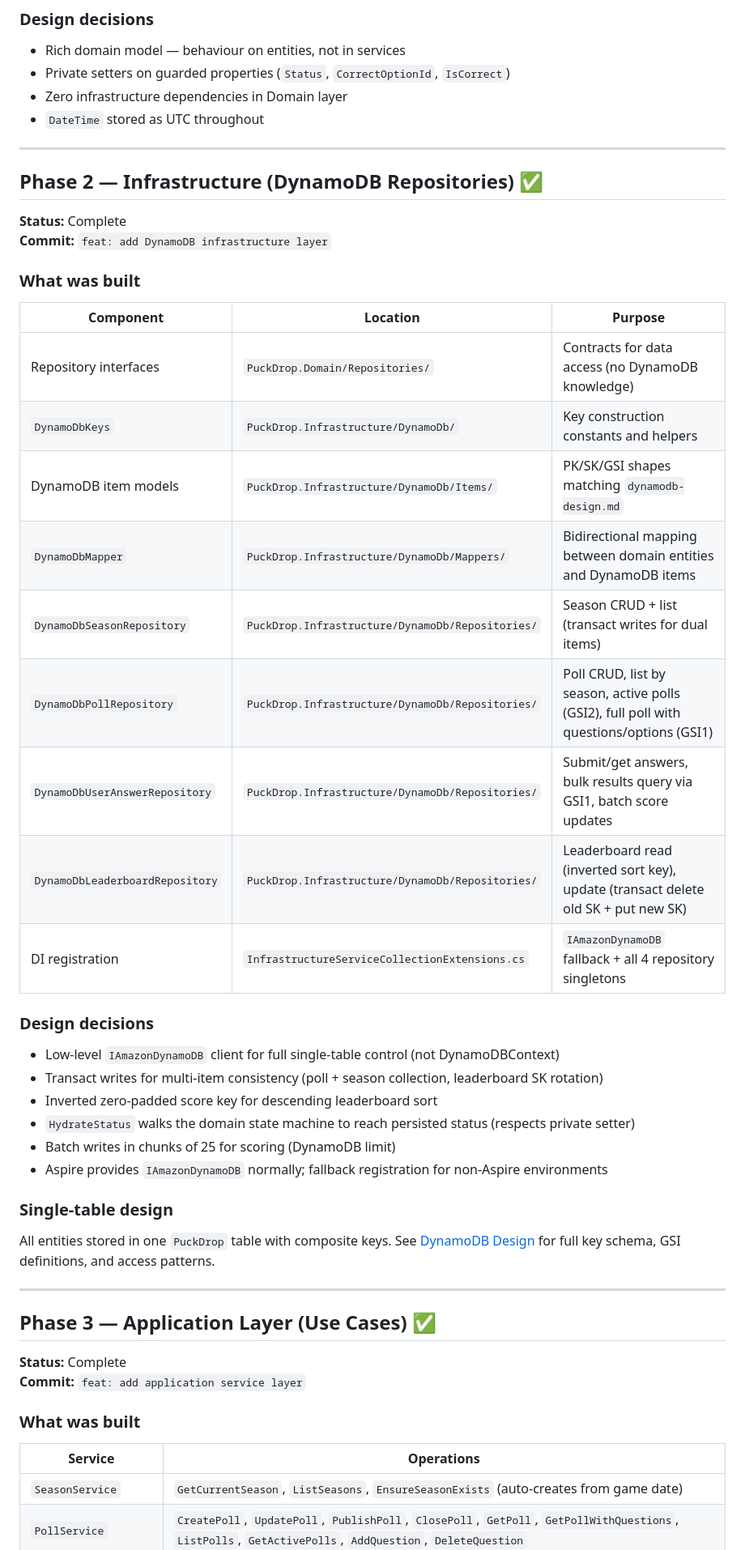
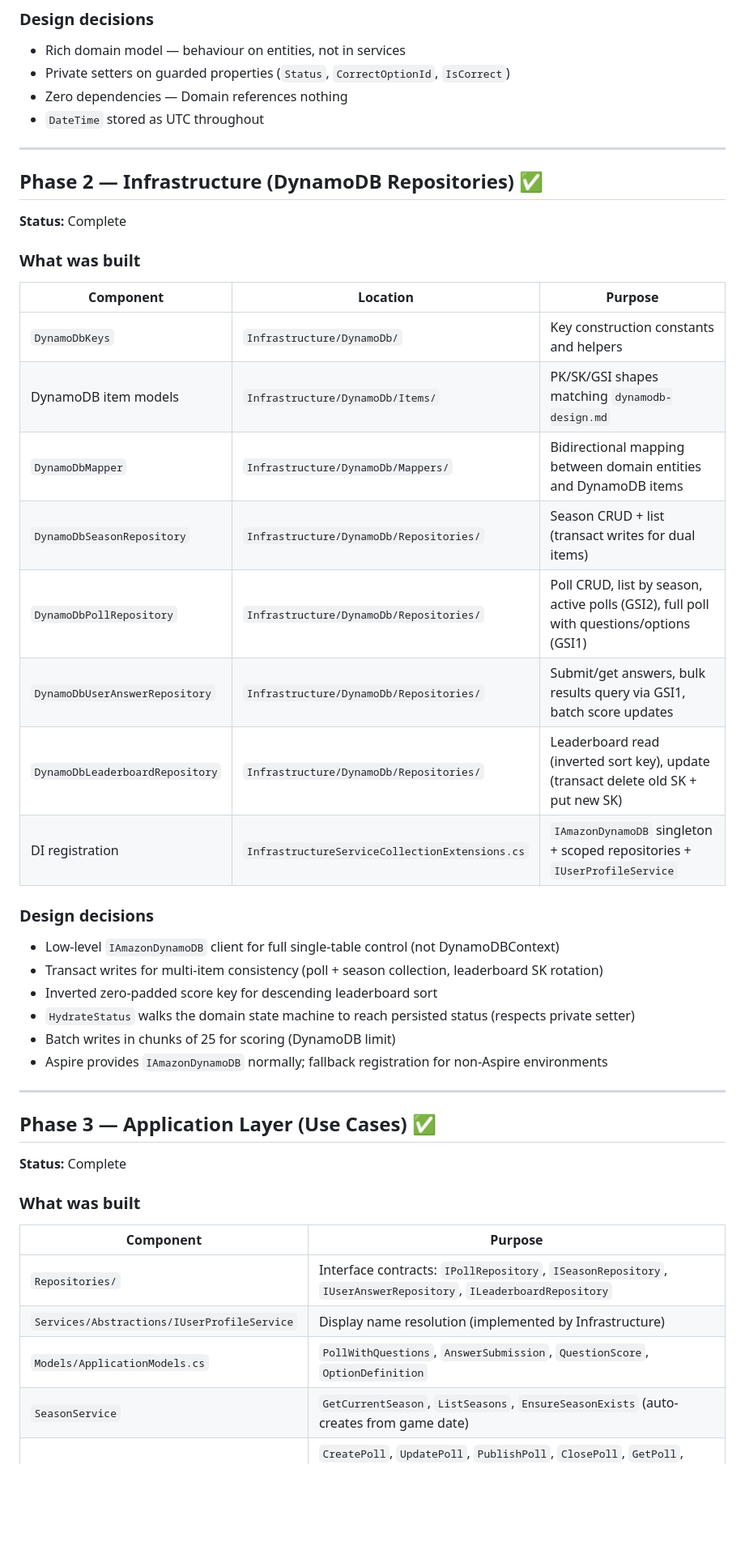
Before and after one commit to ndoherty48/PuckDrop, a Markdown page: docs/implementation-plan.md, the part around one of its changes. Shown at 81% size. GitHub-like rendering; blank space fills up the shorter version.

```diff
--- a/docs/implementation-plan.md
+++ b/docs/implementation-plan.md
@@ -27,7 +52,7 @@ PuckDrop is built incrementally, bottom-up. Each phase produces a working, build
 
 - Rich domain model — behaviour on entities, not in services
 - Private setters on guarded properties (`Status`, `CorrectOptionId`, `IsCorrect`)
-- Zero infrastructure dependencies in Domain layer
+- Zero dependencies — Domain references nothing
 - `DateTime` stored as UTC throughout
 
 ---
@@ -35,21 +60,19 @@ PuckDrop is built incrementally, bottom-up. Each phase produces a working, build
 ## Phase 2 — Infrastructure (DynamoDB Repositories) ✅
 
 **Status:** Complete
-**Commit:** `feat: add DynamoDB infrastructure layer`
 
 ### What was built
 
 | Component | Location | Purpose |
 |-----------|----------|---------|
-| Repository interfaces | `PuckDrop.Domain/Repositories/` | Contracts for data access (no DynamoDB knowledge) |
-| `DynamoDbKeys` | `PuckDrop.Infrastructure/DynamoDb/` | Key construction constants and helpers |
-| DynamoDB item models | `PuckDrop.Infrastructure/DynamoDb/Items/` | PK/SK/GSI shapes matching `dynamodb-design.md` |
-| `DynamoDbMapper` | `PuckDrop.Infrastructure/DynamoDb/Mappers/` | Bidirectional mapping between domain entities and DynamoDB items |
-| `DynamoDbSeasonRepository` | `PuckDrop.Infrastructure/DynamoDb/Repositories/` | Season CRUD + list (transact writes for dual items) |
-| `DynamoDbPollRepository` | `PuckDrop.Infrastructure/DynamoDb/Repositories/` | Poll CRUD, list by season, active polls (GSI2), full poll with questions/options (GSI1) |
-| `DynamoDbUserAnswerRepository` | `PuckDrop.Infrastructure/DynamoDb/Repositories/` | Submit/get answers, bulk results query via GSI1, batch score updates |
-| `DynamoDbLeaderboardRepository` | `PuckDrop.Infrastructure/DynamoDb/Repositories/` | Leaderboard read (inverted sort key), update (transact delete old SK + put new SK) |
-| DI registration | `InfrastructureServiceCollectionExtensions.cs` | `IAmazonDynamoDB` fallback + all 4 repository singletons |
+| `DynamoDbKeys` | `Infrastructure/DynamoDb/` | Key construction constants and helpers |
+| DynamoDB item models | `Infrastructure/DynamoDb/Items/` | PK/SK/GSI shapes matching `dynamodb-design.md` |
+| `DynamoDbMapper` | `Infrastructure/DynamoDb/Mappers/` | Bidirectional mapping between domain entities and DynamoDB items |
+| `DynamoDbSeasonRepository` | `Infrastructure/DynamoDb/Repositories/` | Season CRUD + list (transact writes for dual items) |
+| `DynamoDbPollRepository` | `Infrastructure/DynamoDb/Repositories/` | Poll CRUD, list by season, active polls (GSI2), full poll with questions/options (GSI1) |
+| `DynamoDbUserAnswerRepository` | `Infrastructure/DynamoDb/Repositories/` | Submit/get answers, bulk results query via GSI1, batch score updates |
+| `DynamoDbLeaderboardRepository` | `Infrastructure/DynamoDb/Repositories/` | Leaderboard read (inverted sort key), update (transact delete old SK + put new SK) |
+| DI registration | `InfrastructureServiceCollectionExtensions.cs` | `IAmazonDynamoDB` singleton + scoped repositories + `IUserProfileService` |
 
 ### Design decisions
 
@@ -60,21 +83,19 @@ PuckDrop is built incrementally, bottom-up. Each phase produces a working, build
 - Batch writes in chunks of 25 for scoring (DynamoDB limit)
 - Aspire provides `IAmazonDynamoDB` normally; fallback registration for non-Aspire environments
 
-### Single-table design
-
-All entities stored in one `PuckDrop` table with composite keys. See [DynamoDB Design](dynamodb-design.md) for full key schema, GSI definitions, and access patterns.
-
 ---
 
 ## Phase 3 — Application Layer (Use Cases) ✅
 
 **Status:** Complete
-**Commit:** `feat: add application service layer`
 
 ### What was built
 
-| Service | Operations |
-|---------|-----------|
+| Component | Purpose |
+|-----------|---------|
+| `Repositories/` | Interface contracts: `IPollRepository`, `ISeasonRepository`, `IUserAnswerRepository`, `ILeaderboardRepository` |
+| `Services/Abstractions/IUserProfileService` | Display name resolution (implemented by Infrastructure) |
+| `Models/ApplicationModels.cs` | `PollWithQuestions`, `AnswerSubmission`, `QuestionScore`, `OptionDefinition` |
 | `SeasonService` | `GetCurrentSeason`, `ListSeasons`, `EnsureSeasonExists` (auto-creates from game date) |
 | `PollService` | `CreatePoll`, `UpdatePoll`, `PublishPoll`, `ClosePoll`, `GetPoll`, `GetPollWithQuestions`, `ListPolls`, `GetActivePolls`, `AddQuestion`, `DeleteQuestion` |
 | `AnswerService` | `SubmitAnswers` (validates poll open, deadline, question/option IDs), `GetUserAnswers` |
```
Also changed, not shown: other parts of docs/implementation-plan.md (+61 -15 lines).
